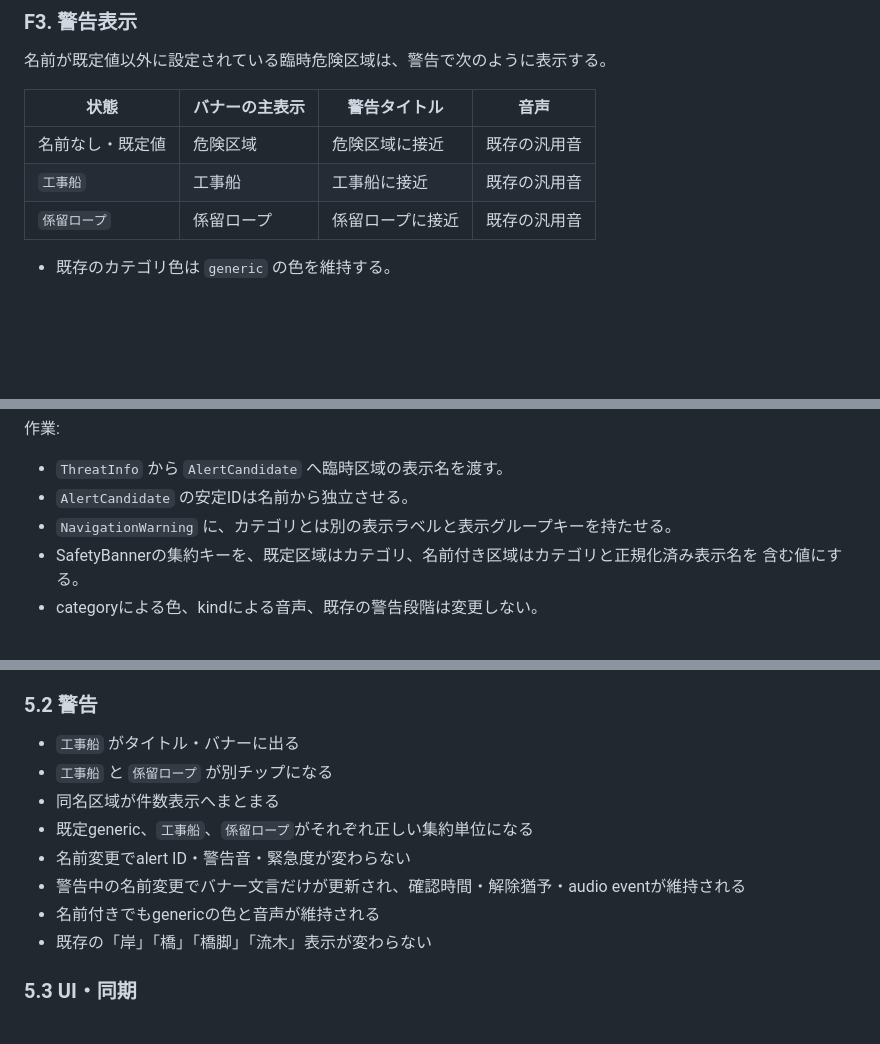
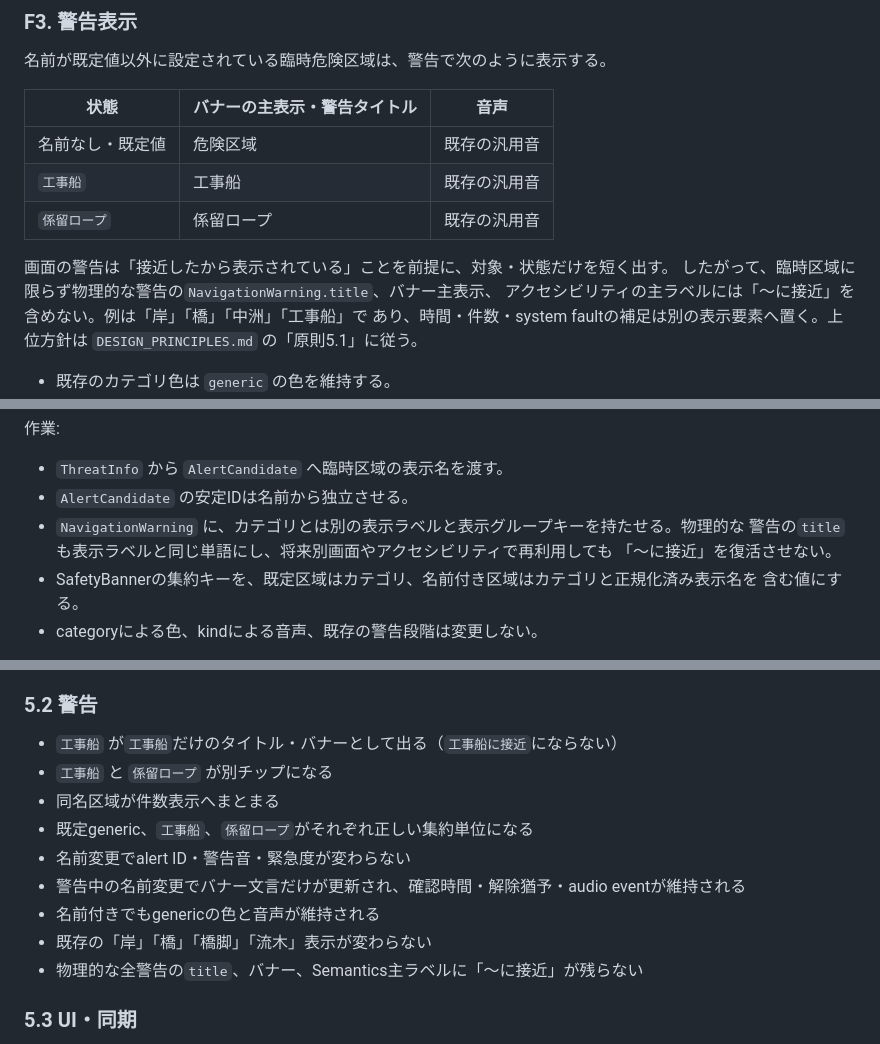
Before and after one commit to kochirow/rowing-navigator-tsukuba, a Markdown page: docs/要件定義_2026-08-05_臨時障害物の名前設定と地図表示.md, 3 parts joined by grey strips. Drawn GitHub-style; blank space fills up the shorter version.

Commit message:
docs(safety): 警告の主表示を対象名に統一する

```diff
--- a/docs/要件定義_2026-08-05_臨時障害物の名前設定と地図表示.md
+++ b/docs/要件定義_2026-08-05_臨時障害物の名前設定と地図表示.md
@@ -123,11 +123,17 @@
 
 名前が既定値以外に設定されている臨時危険区域は、警告で次のように表示する。
 
-| 状態 | バナーの主表示 | 警告タイトル | 音声 |
-| --- | --- | --- | --- |
-| 名前なし・既定値 | 危険区域 | 危険区域に接近 | 既存の汎用音 |
-| `工事船` | 工事船 | 工事船に接近 | 既存の汎用音 |
-| `係留ロープ` | 係留ロープ | 係留ロープに接近 | 既存の汎用音 |
+| 状態 | バナーの主表示・警告タイトル | 音声 |
+| --- | --- | --- |
+| 名前なし・既定値 | 危険区域 | 既存の汎用音 |
+| `工事船` | 工事船 | 既存の汎用音 |
+| `係留ロープ` | 係留ロープ | 既存の汎用音 |
+
+画面の警告は「接近したから表示されている」ことを前提に、対象・状態だけを短く出す。
+したがって、臨時区域に限らず物理的な警告の`NavigationWarning.title`、バナー主表示、
+アクセシビリティの主ラベルには「〜に接近」を含めない。例は「岸」「橋」「中洲」「工事船」で
+あり、時間・件数・system faultの補足は別の表示要素へ置く。上位方針は
+`DESIGN_PRINCIPLES.md` の「原則5.1」に従う。
 
 - 既存のカテゴリ色は `generic` の色を維持する。
 - 名前変更で警告の安定IDを変えない。表示名の変更で警告が新規イベントとして再発火
@@ -340,7 +346,9 @@ points: [24個のGeoPoint]
 
 - `ThreatInfo` から `AlertCandidate` へ臨時区域の表示名を渡す。
 - `AlertCandidate` の安定IDは名前から独立させる。
-- `NavigationWarning` に、カテゴリとは別の表示ラベルと表示グループキーを持たせる。
+- `NavigationWarning` に、カテゴリとは別の表示ラベルと表示グループキーを持たせる。物理的な
+  警告の`title`も表示ラベルと同じ単語にし、将来別画面やアクセシビリティで再利用しても
+  「〜に接近」を復活させない。
 - SafetyBannerの集約キーを、既定区域はカテゴリ、名前付き区域はカテゴリと正規化済み表示名を
   含む値にする。
 - categoryによる色、kindによる音声、既存の警告段階は変更しない。
@@ -401,7 +409,7 @@ points: [24個のGeoPoint]
 
 ### 5.2 警告
 
-- `工事船` がタイトル・バナーに出る
+- `工事船` が`工事船`だけのタイトル・バナーとして出る（`工事船に接近`にならない）
 - `工事船` と `係留ロープ` が別チップになる
 - 同名区域が件数表示へまとまる
 - 既定generic、`工事船`、`係留ロープ`がそれぞれ正しい集約単位になる
@@ -409,6 +417,7 @@ points: [24個のGeoPoint]
 - 警告中の名前変更でバナー文言だけが更新され、確認時間・解除猶予・audio eventが維持される
 - 名前付きでもgenericの色と音声が維持される
 - 既存の「岸」「橋」「橋脚」「流木」表示が変わらない
+- 物理的な全警告の`title`、バナー、Semantics主ラベルに「〜に接近」が残らない
 
 ### 5.3 UI・同期
 
```
Also changed, not shown: other parts of docs/要件定義_2026-08-05_臨時障害物の名前設定と地図表示.md (+1 -1 lines), docs/DESIGN_PRINCIPLES.md (+13 -0 lines).
